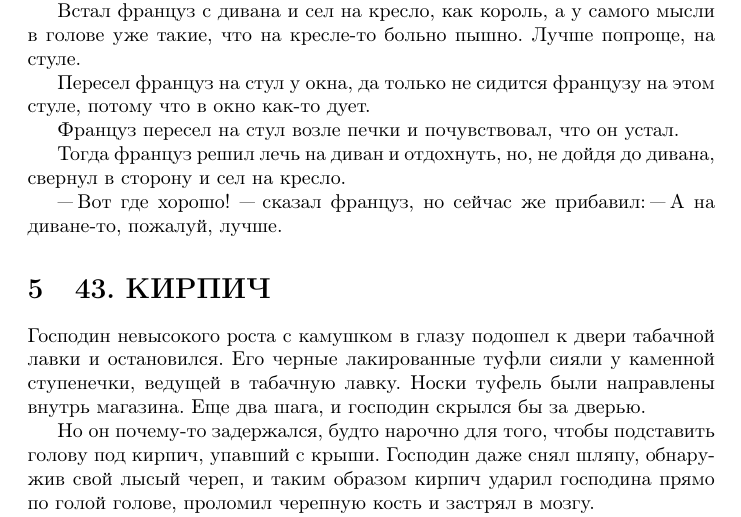
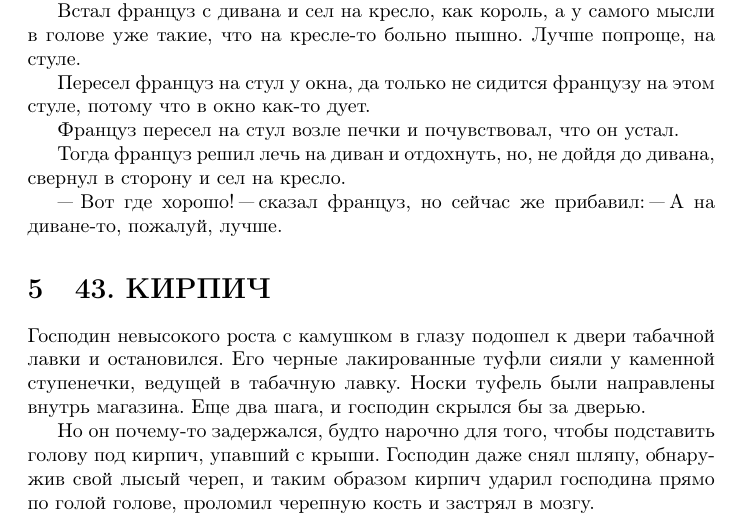
Before and after one commit to hard34/dz, a LaTeX document (SIT/latex_1_zadanie/statya_izbranie_text.tex, which reads SIT/latex_1_zadanie/42..tex): part of page 2 of 3, cut so that both start at the same text. Compiled offline with pdfLaTeX.

Commit message:
Текст который вставится

```diff
--- a/SIT/latex_1_zadanie/42..tex
+++ b/SIT/latex_1_zadanie/42..tex
@@ -20,5 +20,5 @@
 Тогда  француз решил лечь на диван и отдохнуть,  но, не дойдя до дивана,  свернул в
 сторону и сел на кресло.
 
-"---Вот где хорошо!  "--* сказал француз, но
+"--*Вот где хорошо!  "--- сказал француз, но
 сейчас же прибавил:  "--- А на диване-то, пожалуй, лучше.
```
